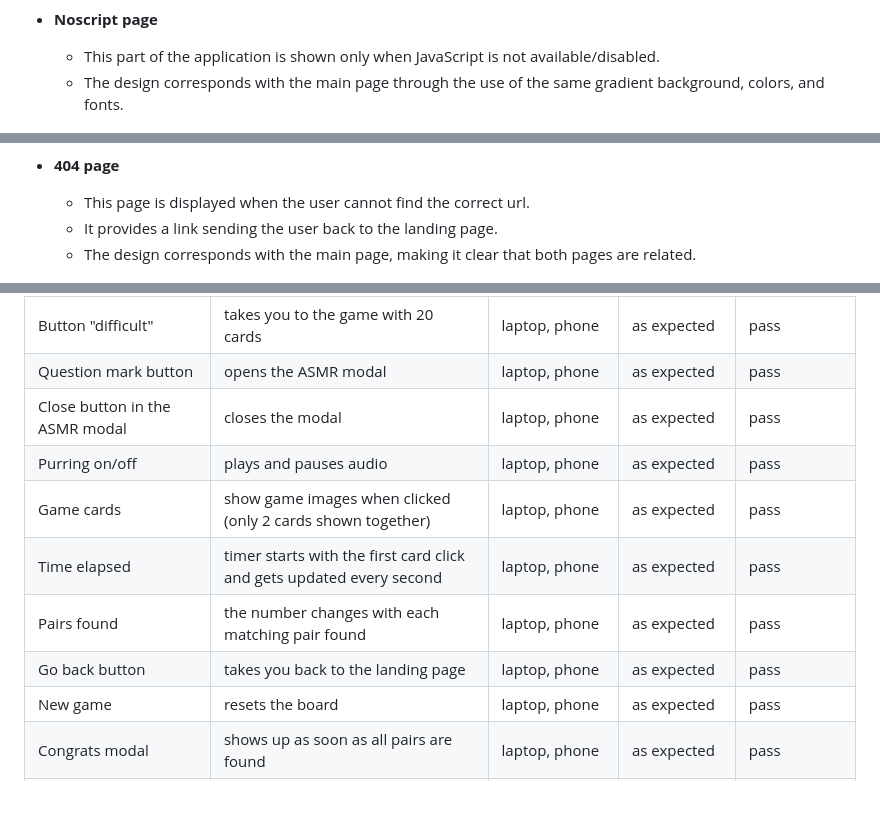
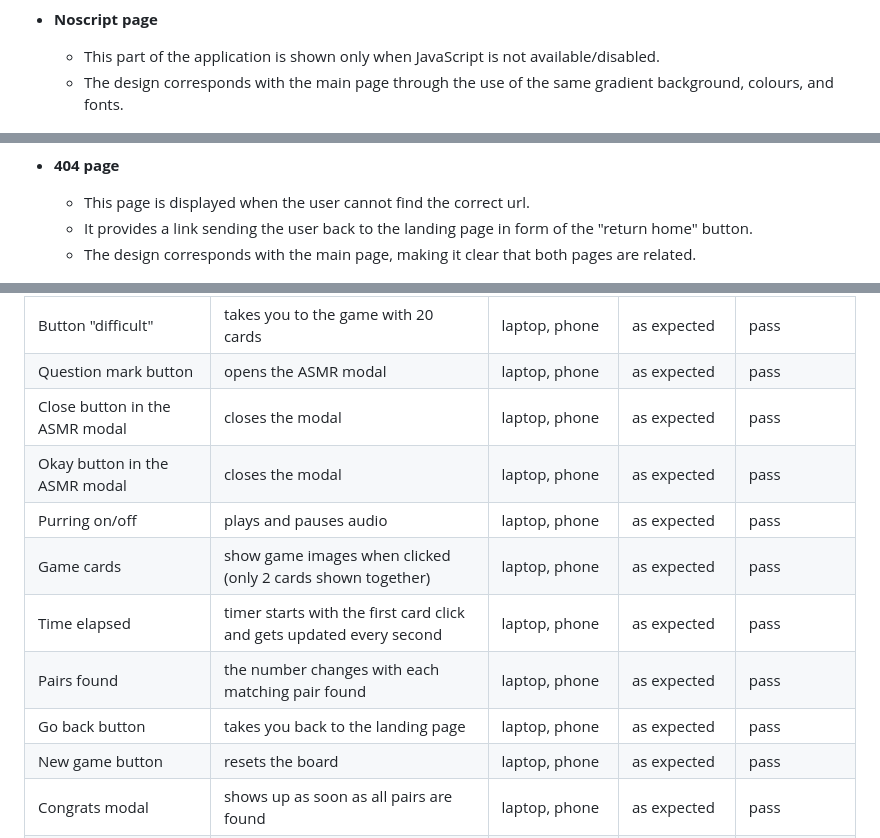
Before and after one commit to Agnieszka-21/memory-game-cats, a Markdown page: README.md, 3 parts joined by grey strips. Drawn GitHub-style; blank space fills up the shorter version.

```diff
--- a/README.md
+++ b/README.md
@@ -164,14 +168,14 @@ The only multi-colored image present is the animated gif of a cat sleeping by th
 - __Noscript page__
 
   - This part of the application is shown only when JavaScript is not available/disabled.
-  - The design corresponds with the main page through the use of the same gradient background, colors, and fonts.
+  - The design corresponds with the main page through the use of the same gradient background, colours, and fonts.
 
 ![Noscript page](https://github.com/Agnieszka-21/memory-game-cats/blob/main/assets/documentation/noscript.png)
 
 - __404 page__
 
   - This page is displayed when the user cannot find the correct url.
-  - It provides a link sending the user back to the landing page.
+  - It provides a link sending the user back to the landing page in form of the "return home" button.
   - The design corresponds with the main page, making it clear that both pages are related.
 
 ![404 page](https://github.com/Agnieszka-21/memory-game-cats/blob/main/assets/documentation/error-page.png)
@@ -232,12 +237,13 @@ No errors were found:
 | Button "difficult" | takes you to the game with 20 cards | laptop, phone | as expected | pass |
 | Question mark button | opens the ASMR modal | laptop, phone | as expected | pass |
 | Close button in the ASMR modal | closes the modal | laptop, phone | as expected | pass |
+| Okay button in the ASMR modal | closes the modal | laptop, phone | as expected | pass |
 | Purring on/off | plays and pauses audio | laptop, phone | as expected | pass |
 | Game cards | show game images when clicked (only 2 cards shown together) | laptop, phone | as expected | pass |
 | Time elapsed | timer starts with the first card click and gets updated every second | laptop, phone | as expected | pass |
 | Pairs found | the number changes with each matching pair found | laptop, phone | as expected | pass |
 | Go back button | takes you back to the landing page | laptop, phone | as expected | pass |
-| New game | resets the board | laptop, phone | as expected | pass |
+| New game button | resets the board | laptop, phone | as expected | pass |
 | Congrats modal | shows up as soon as all pairs are found | laptop, phone | as expected | pass |
 | Button "yes, please" in the modal | resets the board like the New Game button | laptop, phone | as expected | pass |
 | Button "no, thanks" in the modal | closes the modal | laptop, phone | as expected | pass |
```
Also changed, not shown: other parts of README.md (+15 -10 lines), assets/documentation/asmr-modal.png (added), assets/documentation/congrats-modal-focus.png (added), assets/documentation/difficult-board.png, assets/documentation/easy-board.png, assets/documentation/medium-board.png, assets/documentation/modal-asmr.png (deleted).
